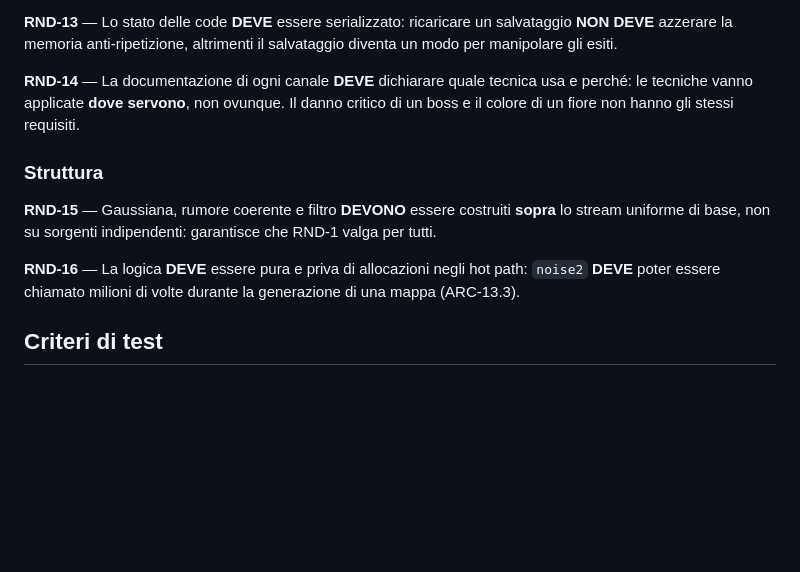
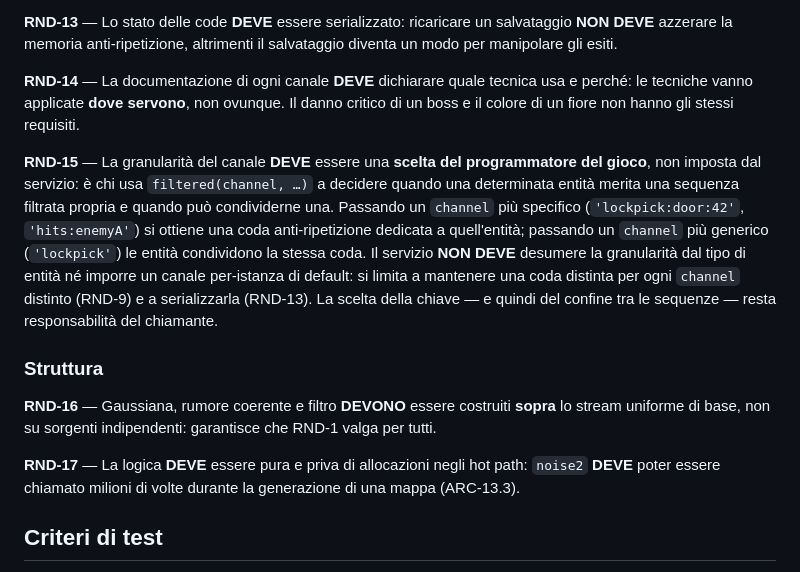
Before and after one commit to denetor/rpgengine, a Markdown page: docs/services/random.md, the part around the change. GitHub-like rendering; blank space fills up the shorter version.

Commit message:
add: Expand RandomService documentation with channel granularity requirements

```diff
--- a/docs/services/random.md
+++ b/docs/services/random.md
@@ -121,12 +121,22 @@ esiti.
 tecniche vanno applicate **dove servono**, non ovunque. Il danno critico di un boss e il colore di
 un fiore non hanno gli stessi requisiti.
 
+**RND-15** — La granularità del canale **DEVE** essere una **scelta del programmatore del gioco**,
+non imposta dal servizio: è chi usa `filtered(channel, …)` a decidere quando una determinata entità
+merita una sequenza filtrata propria e quando può condividerne una. Passando un `channel` più
+specifico (`'lockpick:door:42'`, `'hits:enemyA'`) si ottiene una coda anti-ripetizione dedicata a
+quell'entità; passando un `channel` più generico (`'lockpick'`) le entità condividono la stessa
+coda. Il servizio **NON DEVE** desumere la granularità dal tipo di entità né imporre un canale
+per-istanza di default: si limita a mantenere una coda distinta per ogni `channel` distinto (RND-9)
+e a serializzarla (RND-13). La scelta della chiave — e quindi del confine tra le sequenze — resta
+responsabilità del chiamante.
+
 ### Struttura
 
-**RND-15** — Gaussiana, rumore coerente e filtro **DEVONO** essere costruiti **sopra** lo stream
+**RND-16** — Gaussiana, rumore coerente e filtro **DEVONO** essere costruiti **sopra** lo stream
 uniforme di base, non su sorgenti indipendenti: garantisce che RND-1 valga per tutti.
 
-**RND-16** — La logica **DEVE** essere pura e priva di allocazioni negli hot path: `noise2`
+**RND-17** — La logica **DEVE** essere pura e priva di allocazioni negli hot path: `noise2`
 **DEVE** poter essere chiamato milioni di volte durante la generazione di una mappa (ARC-13.3).
 
 ## Criteri di test
```
